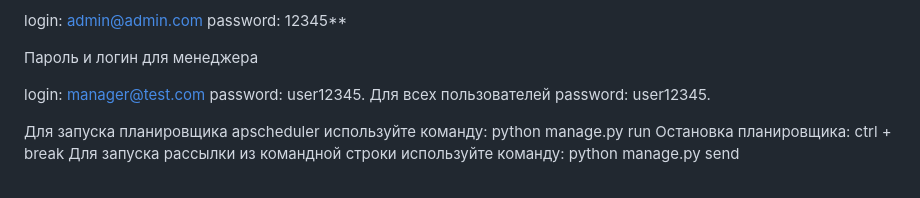
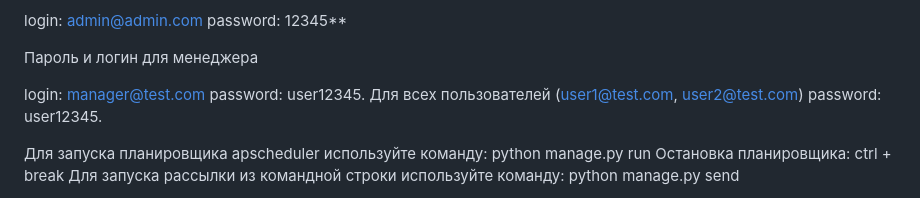
Before and after one commit to Demam1988/Course-6, a Markdown page: course6/readme.md, the part around the change. Drawn GitHub-style.

```diff
--- a/course6/readme.md
+++ b/course6/readme.md
@@ -43,7 +43,7 @@ password: 12345**
 
 login: manager@test.com
 password: user12345.
-Для всех пользователей password: user12345.
+Для всех пользователей (user1@test.com, user2@test.com) password: user12345.
 
 Для запуска планировщика apscheduler используйте команду: python manage.py run
 Остановка планировщика: ctrl + break
```
